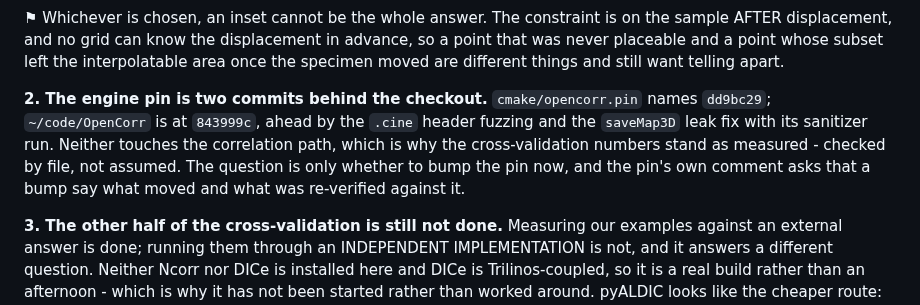
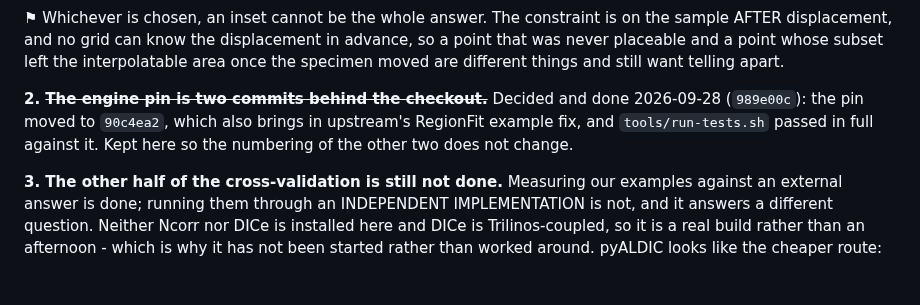
Before and after one commit to katalystnord/SurView, a Markdown page: ROADMAP.md, the part around the change. Drawn GitHub-style; blank space fills up the shorter version.

Commit message:
Strike the pin decision, which was made on 2026-09-28
The roadmap still listed the engine pin as two commits behind and
waiting on a decision; 989e00c bumped it to 90c4ea2 and re-ran the
full suite against it.

Co-Authored-By: Claude Opus 5.5 <noreply@anthropic.com>

```diff
--- a/ROADMAP.md
+++ b/ROADMAP.md
@@ -374,13 +374,10 @@ advance, so a point that was never placeable and a point whose subset left the
 interpolatable area once the specimen moved are different things and still want
 telling apart.
 
-**2. The engine pin is two commits behind the checkout.** `cmake/opencorr.pin`
-names `dd9bc29`; `~/code/OpenCorr` is at `843999c`, ahead by the `.cine` header
-fuzzing and the `saveMap3D` leak fix with its sanitizer run. Neither touches the
-correlation path, which is why the cross-validation numbers stand as measured -
-checked by file, not assumed. The question is only whether to bump the pin now,
-and the pin's own comment asks that a bump say what moved and what was
-re-verified against it.
+**2. ~~The engine pin is two commits behind the checkout.~~** Decided and done
+2026-09-28 (`989e00c`): the pin moved to `90c4ea2`, which also brings in
+upstream's RegionFit example fix, and `tools/run-tests.sh` passed in full
+against it. Kept here so the numbering of the other two does not change.
 
 **3. The other half of the cross-validation is still not done.** Measuring our
 examples against an external answer is done; running them through an
```
